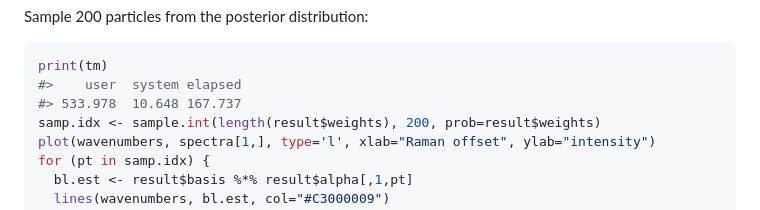
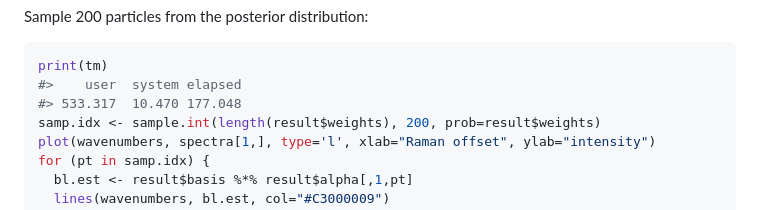
Before and after one commit to mooresm/serrsBayes, a Markdown page: README.md, the part around the change printed below. Drawn GitHub-style.

````diff
--- a/README.md
+++ b/README.md
@@ -60,7 +60,7 @@ Sample 200 particles from the posterior distribution:
 ``` r
 print(tm)
 #>    user  system elapsed
-#> 533.978  10.648 167.737
+#> 533.317  10.470 177.048
 samp.idx <- sample.int(length(result$weights), 200, prob=result$weights)
 plot(wavenumbers, spectra[1,], type='l', xlab="Raman offset", ylab="intensity")
 for (pt in samp.idx) {
````
Also changed, not shown: other parts of README.md (+1 -1 lines), inst/image/README-plotting-1.png, 10 other files.
